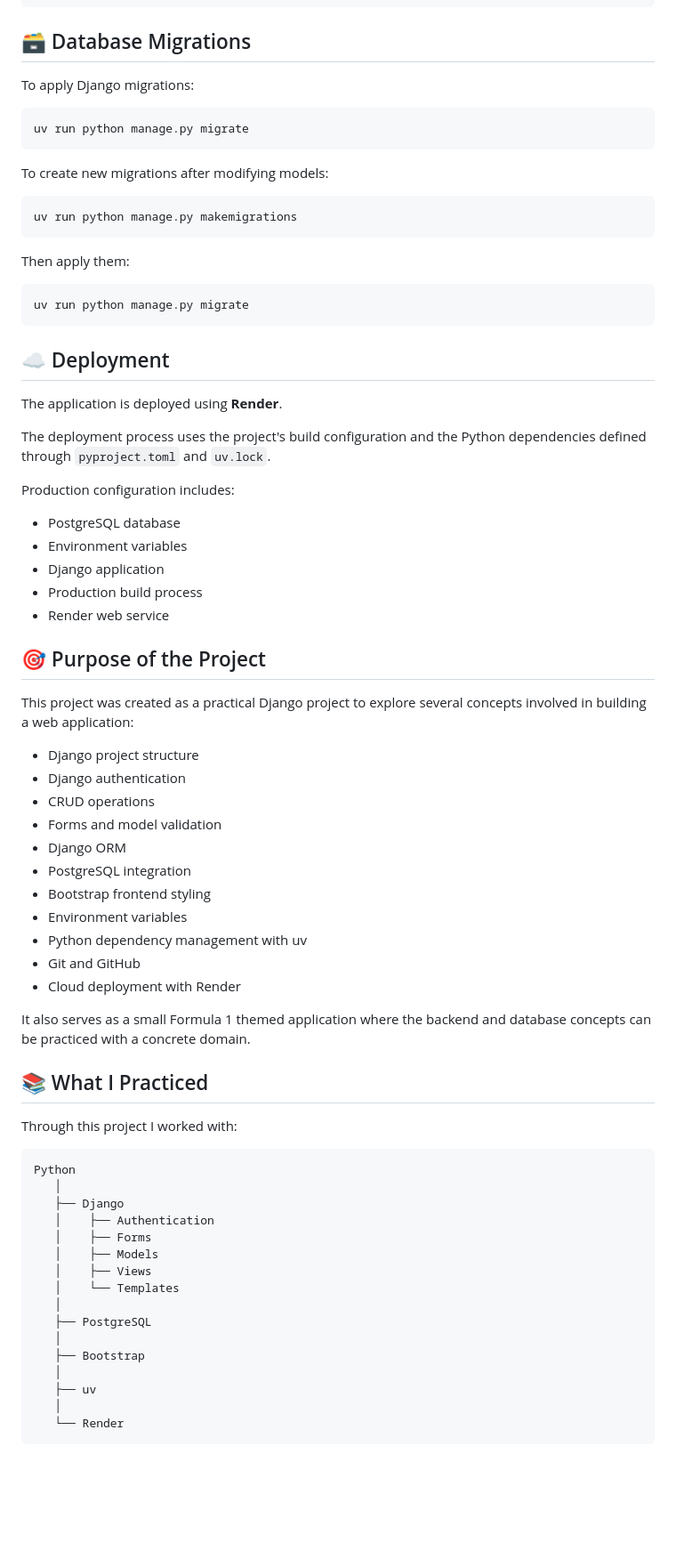
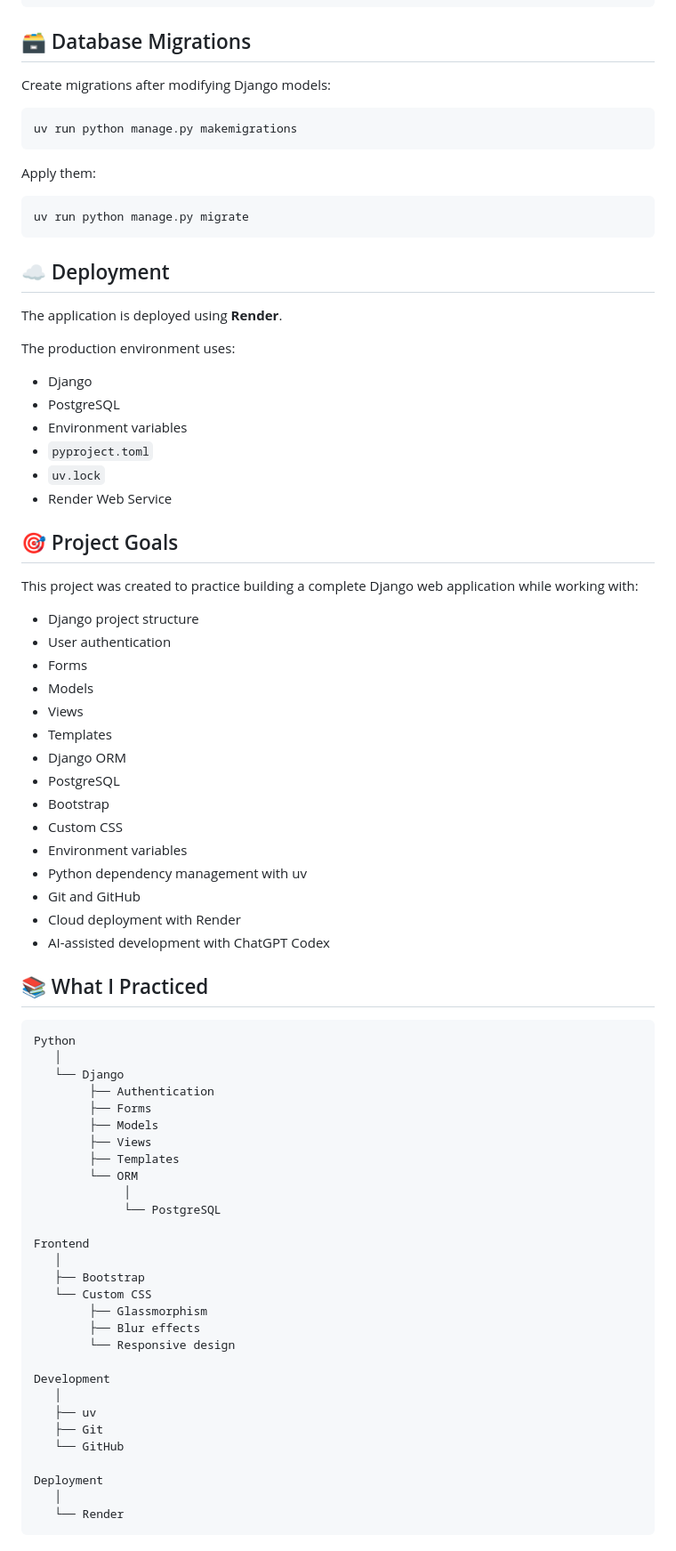
Before and after one commit to luisortga/f1-auth-django, a Markdown page: README.md, the part around one of its changes. Shown at 89% size. GitHub-like rendering; blank space fills up the shorter version.

Commit message:
Revise README for clarity and additional details
Updated README to enhance project description, features, and technologies used.

````diff
--- a/README.md
+++ b/README.md
@@ -186,19 +214,13 @@ http://127.0.0.1:8000/
 
 ## 🗃️ Database Migrations
 
-To apply Django migrations:
-
-```bash
-uv run python manage.py migrate
-```
-
-To create new migrations after modifying models:
+Create migrations after modifying Django models:
 
 ```bash
 uv run python manage.py makemigrations
 ```
 
-Then apply them:
+Apply them:
 
 ```bash
 uv run python manage.py migrate
@@ -208,53 +230,65 @@ uv run python manage.py migrate
 
 The application is deployed using **Render**.
 
-The deployment process uses the project's build configuration and the Python dependencies defined through `pyproject.toml` and `uv.lock`.
+The production environment uses:
 
-Production configuration includes:
+* Django
+* PostgreSQL
+* Environment variables
+* `pyproject.toml`
+* `uv.lock`
+* Render Web Service
 
-* PostgreSQL database
-* Environment variables
-* Django application
-* Production build process
-* Render web service
+## 🎯 Project Goals
 
-## 🎯 Purpose of the Project
-
-This project was created as a practical Django project to explore several concepts involved in building a web application:
+This project was created to practice building a complete Django web application while working with:
 
 * Django project structure
-* Django authentication
-* CRUD operations
-* Forms and model validation
+* User authentication
+* Forms
+* Models
+* Views
+* Templates
 * Django ORM
-* PostgreSQL integration
-* Bootstrap frontend styling
+* PostgreSQL
+* Bootstrap
+* Custom CSS
 * Environment variables
 * Python dependency management with uv
 * Git and GitHub
 * Cloud deployment with Render
-
-It also serves as a small Formula 1 themed application where the backend and database concepts can be practiced with a concrete domain.
+* AI-assisted development with ChatGPT Codex
 
 ## 📚 What I Practiced
-
-Through this project I worked with:
 
 ```text
 Python
    │
-   ├── Django
-   │    ├── Authentication
-   │    ├── Forms
-   │    ├── Models
-   │    ├── Views
-   │    └── Templates
-   │
-   ├── PostgreSQL
+   └── Django
+        ├── Authentication
+        ├── Forms
+        ├── Models
+        ├── Views
+        ├── Templates
+        └── ORM
+             │
+             └── PostgreSQL
+
+Frontend
    │
    ├── Bootstrap
+   └── Custom CSS
+        ├── Glassmorphism
+        ├── Blur effects
+        └── Responsive design
+
+Development
    │
    ├── uv
+   ├── Git
+   └── GitHub
+
+Deployment
    │
    └── Render
 ```
````
Also changed, not shown: other parts of README.md (+89 -59 lines).
